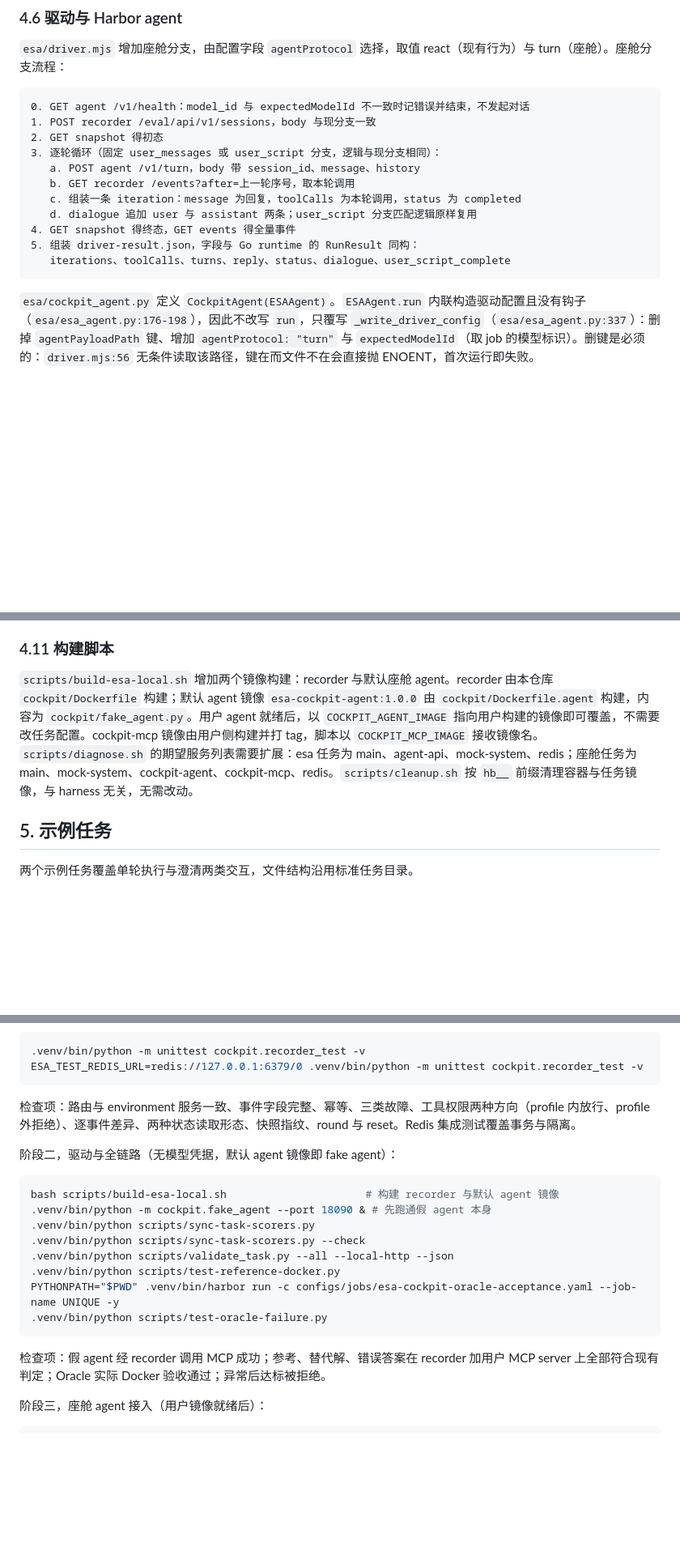
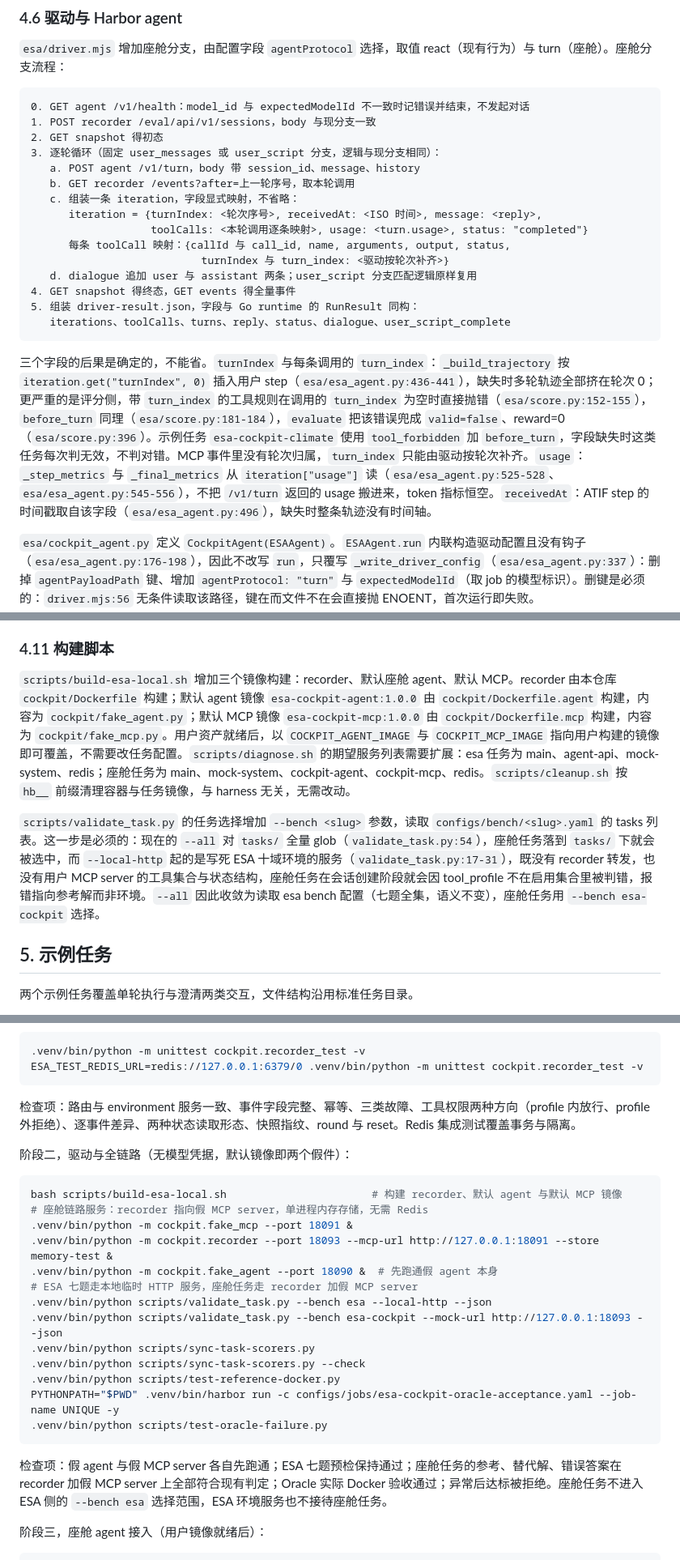
Before and after one commit to QIU-77777/ESA-bench, a Markdown page: docs/esa-cockpit-agent-eval-plan.md, 3 parts joined by grey strips. Shown at 81% size. GitHub-like rendering; blank space fills up the shorter version.

Commit message:
Scope validation and pin driver iteration fields
A second PR review found two places where stage two and three would
actually break, plus the iteration field mapping that scoring and the
trajectory depend on.

validate_task.py gains a --bench option that reads the task list from
configs/bench/<slug>.yaml. The --all glob currently picks up cockpit
tasks and runs them against the ESA environment service, where they
fail at session creation. --all now resolves to the esa bench, and
stage two splits into an ESA command and a cockpit command. The stage
two command list starts the recorder and a new deterministic fake MCP
server, which is also the default MCP image, so acceptance no longer
waits on the user server.

The driver iteration is now an explicit field mapping: turnIndex,
receivedAt, usage and a per call turn_index. Without turn_index, rules
with turn_index or before_turn raise during scoring and the trial is
judged invalid instead of right or wrong; without usage the token
metrics stay empty; without receivedAt the trajectory has no timeline.

Co-authored-by: QIU-77777 <246323322+QIU-77777@users.noreply.github.com>

````diff
--- a/docs/esa-cockpit-agent-eval-plan.md
+++ b/docs/esa-cockpit-agent-eval-plan.md
@@ -227,12 +229,18 @@ server 不提供状态读取能力时：`expected_state` 与 `forbidden_changes`
 3. 逐轮循环（固定 user_messages 或 user_script 分支，逻辑与现分支相同）：
    a. POST agent /v1/turn，body 带 session_id、message、history
    b. GET recorder /events?after=上一轮序号，取本轮调用
-   c. 组装一条 iteration：message 为回复，toolCalls 为本轮调用，status 为 completed
+   c. 组装一条 iteration，字段显式映射，不省略：
+      iteration = {turnIndex: <轮次序号>, receivedAt: <ISO 时间>, message: <reply>,
+                   toolCalls: <本轮调用逐条映射>, usage: <turn.usage>, status: "completed"}
+      每条 toolCall 映射：{callId 与 call_id, name, arguments, output, status,
+                           turnIndex 与 turn_index: <驱动按轮次补齐>}
    d. dialogue 追加 user 与 assistant 两条；user_script 分支匹配逻辑原样复用
 4. GET snapshot 得终态，GET events 得全量事件
 5. 组装 driver-result.json，字段与 Go runtime 的 RunResult 同构：
    iterations、toolCalls、turns、reply、status、dialogue、user_script_complete
 ```
+
+三个字段的后果是确定的，不能省。`turnIndex` 与每条调用的 `turn_index`：`_build_trajectory` 按 `iteration.get("turnIndex", 0)` 插入用户 step（`esa/esa_agent.py:436-441`），缺失时多轮轨迹全部挤在轮次 0；更严重的是评分侧，带 `turn_index` 的工具规则在调用的 `turn_index` 为空时直接抛错（`esa/score.py:152-155`），`before_turn` 同理（`esa/score.py:181-184`），`evaluate` 把该错误兜成 `valid=false`、reward=0（`esa/score.py:396`）。示例任务 `esa-cockpit-climate` 使用 `tool_forbidden` 加 `before_turn`，字段缺失时这类任务每次判无效，不判对错。MCP 事件里没有轮次归属，`turn_index` 只能由驱动按轮次补齐。`usage`：`_step_metrics` 与 `_final_metrics` 从 `iteration["usage"]` 读（`esa/esa_agent.py:525-528`、`esa/esa_agent.py:545-556`），不把 `/v1/turn` 返回的 usage 搬进来，token 指标恒空。`receivedAt`：ATIF step 的时间戳取自该字段（`esa/esa_agent.py:496`），缺失时整条轨迹没有时间轴。
 
 `esa/cockpit_agent.py` 定义 `CockpitAgent(ESAAgent)`。`ESAAgent.run` 内联构造驱动配置且没有钩子（`esa/esa_agent.py:176-198`），因此不改写 `run`，只覆写 `_write_driver_config`（`esa/esa_agent.py:337`）：删掉 `agentPayloadPath` 键、增加 `agentProtocol: "turn"` 与 `expectedModelId`（取 job 的模型标识）。删键是必须的：`driver.mjs:56` 无条件读取该路径，键在而文件不在会直接抛 ENOENT，首次运行即失败。
 
@@ -337,7 +345,9 @@ retries = 12
 
 ### 4.11 构建脚本
 
-`scripts/build-esa-local.sh` 增加两个镜像构建：recorder 与默认座舱 agent。recorder 由本仓库 `cockpit/Dockerfile` 构建；默认 agent 镜像 `esa-cockpit-agent:1.0.0` 由 `cockpit/Dockerfile.agent` 构建，内容为 `cockpit/fake_agent.py`。用户 agent 就绪后，以 `COCKPIT_AGENT_IMAGE` 指向用户构建的镜像即可覆盖，不需要改任务配置。cockpit-mcp 镜像由用户侧构建并打 tag，脚本以 `COCKPIT_MCP_IMAGE` 接收镜像名。`scripts/diagnose.sh` 的期望服务列表需要扩展：esa 任务为 main、agent-api、mock-system、redis；座舱任务为 main、mock-system、cockpit-agent、cockpit-mcp、redis。`scripts/cleanup.sh` 按 `hb__` 前缀清理容器与任务镜像，与 harness 无关，无需改动。
+`scripts/build-esa-local.sh` 增加三个镜像构建：recorder、默认座舱 agent、默认 MCP。recorder 由本仓库 `cockpit/Dockerfile` 构建；默认 agent 镜像 `esa-cockpit-agent:1.0.0` 由 `cockpit/Dockerfile.agent` 构建，内容为 `cockpit/fake_agent.py`；默认 MCP 镜像 `esa-cockpit-mcp:1.0.0` 由 `cockpit/Dockerfile.mcp` 构建，内容为 `cockpit/fake_mcp.py`。用户资产就绪后，以 `COCKPIT_AGENT_IMAGE` 与 `COCKPIT_MCP_IMAGE` 指向用户构建的镜像即可覆盖，不需要改任务配置。`scripts/diagnose.sh` 的期望服务列表需要扩展：esa 任务为 main、agent-api、mock-system、redis；座舱任务为 main、mock-system、cockpit-agent、cockpit-mcp、redis。`scripts/cleanup.sh` 按 `hb__` 前缀清理容器与任务镜像，与 harness 无关，无需改动。
+
+`scripts/validate_task.py` 的任务选择增加 `--bench <slug>` 参数，读取 `configs/bench/<slug>.yaml` 的 tasks 列表。这一步是必须的：现在的 `--all` 对 `tasks/` 全量 glob（`validate_task.py:54`），座舱任务落到 `tasks/` 下就会被选中，而 `--local-http` 起的是写死 ESA 十域环境的服务（`validate_task.py:17-31`），既没有 recorder 转发，也没有用户 MCP server 的工具集合与状态结构，座舱任务在会话创建阶段就会因 tool_profile 不在启用集合里被判错，报错指向参考解而非环境。`--all` 因此收敛为读取 esa bench 配置（七题全集，语义不变），座舱任务用 `--bench esa-cockpit` 选择。
 
 ## 5. 示例任务
 
@@ -362,20 +372,25 @@ ESA_TEST_REDIS_URL=redis://127.0.0.1:6379/0 .venv/bin/python -m unittest cockpit
 
 检查项：路由与 environment 服务一致、事件字段完整、幂等、三类故障、工具权限两种方向（profile 内放行、profile 外拒绝）、逐事件差异、两种状态读取形态、快照指纹、round 与 reset。Redis 集成测试覆盖事务与隔离。
 
-阶段二，驱动与全链路（无模型凭据，默认 agent 镜像即 fake agent）：
+阶段二，驱动与全链路（无模型凭据，默认镜像即两个假件）：
 
 ```bash
-bash scripts/build-esa-local.sh                      # 构建 recorder 与默认 agent 镜像
-.venv/bin/python -m cockpit.fake_agent --port 18090 & # 先跑通假 agent 本身
+bash scripts/build-esa-local.sh                       # 构建 recorder、默认 agent 与默认 MCP 镜像
+# 座舱链路服务：recorder 指向假 MCP server，单进程内存存储，无需 Redis
+.venv/bin/python -m cockpit.fake_mcp --port 18091 &
+.venv/bin/python -m cockpit.recorder --port 18093 --mcp-url http://127.0.0.1:18091 --store memory-test &
+.venv/bin/python -m cockpit.fake_agent --port 18090 &  # 先跑通假 agent 本身
+# ESA 七题走本地临时 HTTP 服务，座舱任务走 recorder 加假 MCP server
+.venv/bin/python scripts/validate_task.py --bench esa --local-http --json
+.venv/bin/python scripts/validate_task.py --bench esa-cockpit --mock-url http://127.0.0.1:18093 --json
 .venv/bin/python scripts/sync-task-scorers.py
 .venv/bin/python scripts/sync-task-scorers.py --check
-.venv/bin/python scripts/validate_task.py --all --local-http --json
 .venv/bin/python scripts/test-reference-docker.py
 PYTHONPATH="$PWD" .venv/bin/harbor run -c configs/jobs/esa-cockpit-oracle-acceptance.yaml --job-name UNIQUE -y
 .venv/bin/python scripts/test-oracle-failure.py
 ```
 
-检查项：假 agent 经 recorder 调用 MCP 成功；参考、替代解、错误答案在 recorder 加用户 MCP server 上全部符合现有判定；Oracle 实际 Docker 验收通过；异常后达标被拒绝。
+检查项：假 agent 与假 MCP server 各自先跑通；ESA 七题预检保持通过；座舱任务的参考、替代解、错误答案在 recorder 加假 MCP server 上全部符合现有判定；Oracle 实际 Docker 验收通过；异常后达标被拒绝。座舱任务不进入 ESA 侧的 `--bench esa` 选择范围，ESA 环境服务也不接待座舱任务。
 
 阶段三，座舱 agent 接入（用户镜像就绪后）：
 
````
Also changed, not shown: other parts of docs/esa-cockpit-agent-eval-plan.md (+7 -3 lines).
